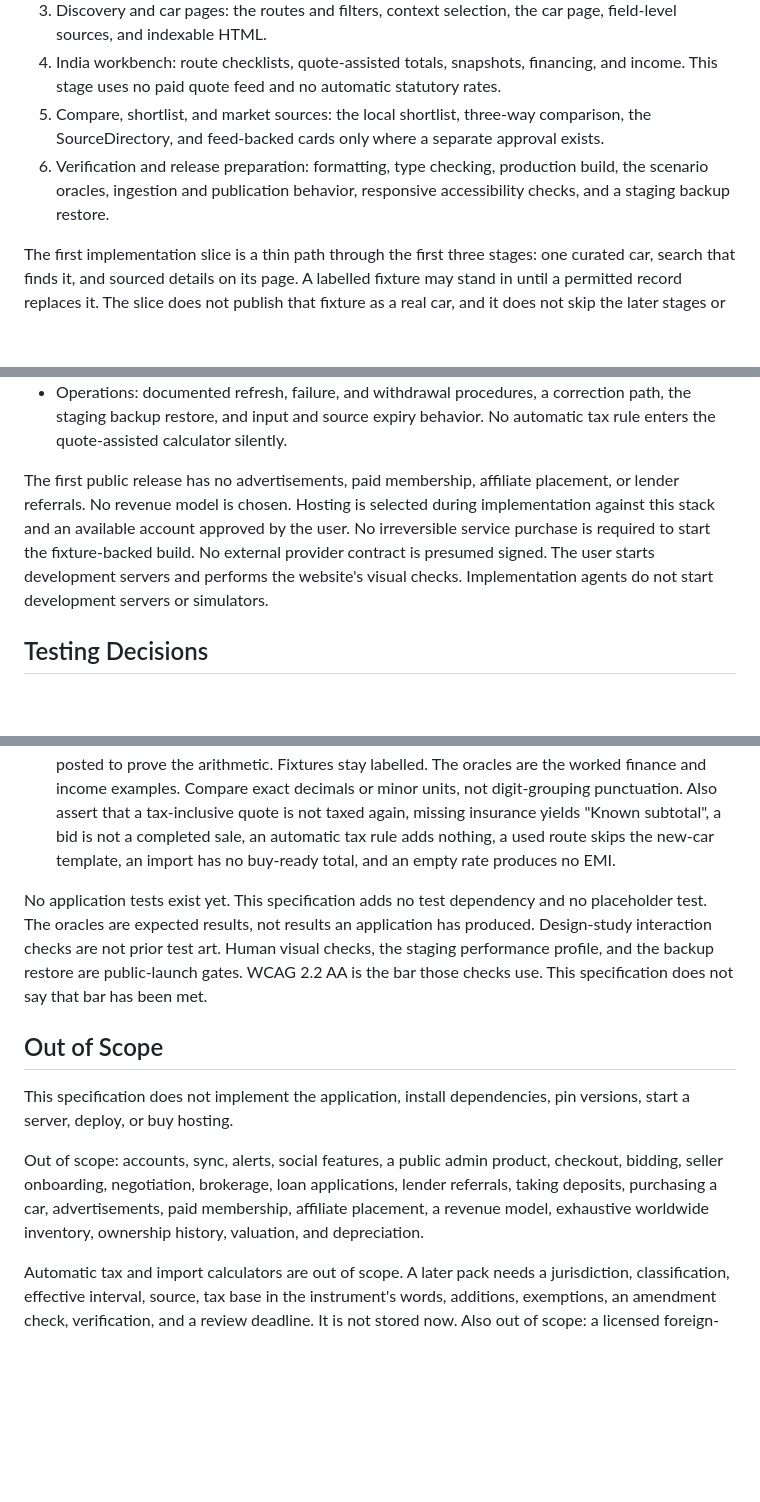
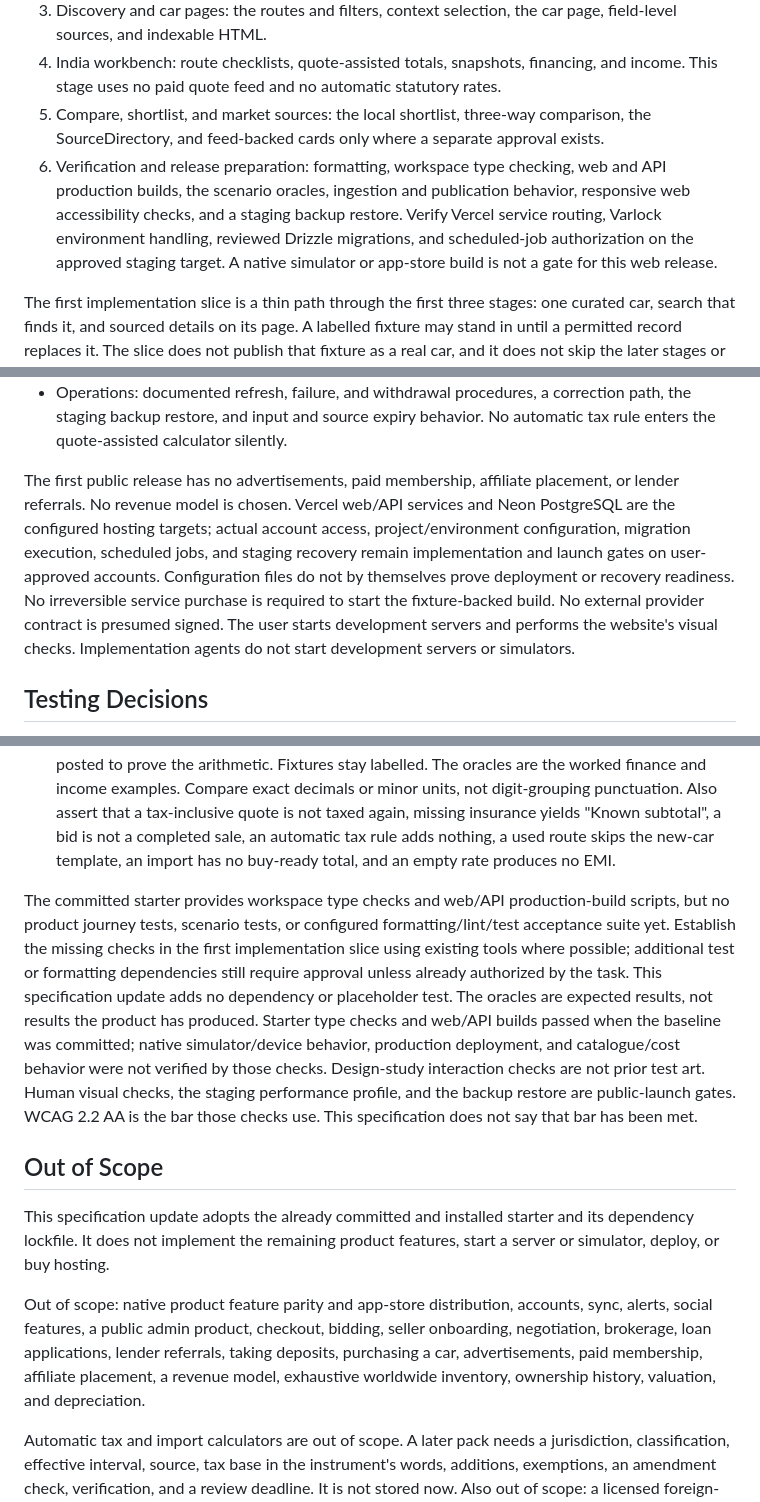
Before and after one commit to aniketmandloi/cart-campuss, a Markdown page: docs/specification.md, 3 parts joined by grey strips. Drawn GitHub-style; blank space fills up the shorter version.

```diff
--- a/docs/specification.md
+++ b/docs/specification.md
@@ -339,7 +352,7 @@ The dependency order is:
 3. Discovery and car pages: the routes and filters, context selection, the car page, field-level sources, and indexable HTML.
 4. India workbench: route checklists, quote-assisted totals, snapshots, financing, and income. This stage uses no paid quote feed and no automatic statutory rates.
 5. Compare, shortlist, and market sources: the local shortlist, three-way comparison, the SourceDirectory, and feed-backed cards only where a separate approval exists.
-6. Verification and release preparation: formatting, type checking, production build, the scenario oracles, ingestion and publication behavior, responsive accessibility checks, and a staging backup restore.
+6. Verification and release preparation: formatting, workspace type checking, web and API production builds, the scenario oracles, ingestion and publication behavior, responsive web accessibility checks, and a staging backup restore. Verify Vercel service routing, Varlock environment handling, reviewed Drizzle migrations, and scheduled-job authorization on the approved staging target. A native simulator or app-store build is not a gate for this web release.
 
 The first implementation slice is a thin path through the first three stages: one curated car, search that finds it, and sourced details on its page. A labelled fixture may stand in until a permitted record replaces it. The slice does not publish that fixture as a real car, and it does not skip the later stages or the launch gates.
 
@@ -354,7 +367,7 @@ Public launch gates, which are measured or reviewed at launch and are not satisf
 - Performance is measured on a controlled staging fixture and is not claimed in advance: indexed-search p95 and car-page retrieval each under 500 ms over 100 requests; largest contentful paint at or below 2.5 s and cumulative layout shift at or below 0.1 under Lighthouse mobile, simulated Slow 4G, 4× CPU, three runs, median reported. Interaction to next paint at or below 200 ms is monitored only after real traffic exists.
 - Operations: documented refresh, failure, and withdrawal procedures, a correction path, the staging backup restore, and input and source expiry behavior. No automatic tax rule enters the quote-assisted calculator silently.
 
-The first public release has no advertisements, paid membership, affiliate placement, or lender referrals. No revenue model is chosen. Hosting is selected during implementation against this stack and an available account approved by the user. No irreversible service purchase is required to start the fixture-backed build. No external provider contract is presumed signed. The user starts development servers and performs the website's visual checks. Implementation agents do not start development servers or simulators.
+The first public release has no advertisements, paid membership, affiliate placement, or lender referrals. No revenue model is chosen. Vercel web/API services and Neon PostgreSQL are the configured hosting targets; actual account access, project/environment configuration, migration execution, scheduled jobs, and staging recovery remain implementation and launch gates on user-approved accounts. Configuration files do not by themselves prove deployment or recovery readiness. No irreversible service purchase is required to start the fixture-backed build. No external provider contract is presumed signed. The user starts development servers and performs the website's visual checks. Implementation agents do not start development servers or simulators.
 
 ## Testing Decisions
 
@@ -365,13 +378,13 @@ Two seams are the contract.
 1. Public discovery-to-detail journey. With labelled fixtures for an India record, an international record, an unknown, a conflict, a withheld field, a SourceDirectory, an approved-feed card, and "No market data", assert search order, the miss state, filter URLs, slug redirect, context selection, sourced details, market labels, comparison and shortlist limits, and correction prefill. Publication is visible on the same journey: an uncertain match stays unpublished, a replayed ingest does not duplicate a Listing, a provider failure preserves history, and a withdrawal disappears from the page, search, and comparison. One car page shows the India workbench, matches the second seam for the same inputs, and does not send those inputs in the request.
 2. Cost and finance scenario outputs. Give the pure scenario contract labelled inputs and assert the output label, missing lines, minor-unit amounts, schedule, cash identities, income result, binding constraint, formula version, and rejections. The oracle matrix lives here so personal inputs are not posted to prove the arithmetic. Fixtures stay labelled. The oracles are the worked finance and income examples. Compare exact decimals or minor units, not digit-grouping punctuation. Also assert that a tax-inclusive quote is not taxed again, missing insurance yields "Known subtotal", a bid is not a completed sale, an automatic tax rule adds nothing, a used route skips the new-car template, an import has no buy-ready total, and an empty rate produces no EMI.
 
-No application tests exist yet. This specification adds no test dependency and no placeholder test. The oracles are expected results, not results an application has produced. Design-study interaction checks are not prior test art. Human visual checks, the staging performance profile, and the backup restore are public-launch gates. WCAG 2.2 AA is the bar those checks use. This specification does not say that bar has been met.
+The committed starter provides workspace type checks and web/API production-build scripts, but no product journey tests, scenario tests, or configured formatting/lint/test acceptance suite yet. Establish the missing checks in the first implementation slice using existing tools where possible; additional test or formatting dependencies still require approval unless already authorized by the task. This specification update adds no dependency or placeholder test. The oracles are expected results, not results the product has produced. Starter type checks and web/API builds passed when the baseline was committed; native simulator/device behavior, production deployment, and catalogue/cost behavior were not verified by those checks. Design-study interaction checks are not prior test art. Human visual checks, the staging performance profile, and the backup restore are public-launch gates. WCAG 2.2 AA is the bar those checks use. This specification does not say that bar has been met.
 
 ## Out of Scope
 
-This specification does not implement the application, install dependencies, pin versions, start a server, deploy, or buy hosting.
+This specification update adopts the already committed and installed starter and its dependency lockfile. It does not implement the remaining product features, start a server or simulator, deploy, or buy hosting.
 
-Out of scope: accounts, sync, alerts, social features, a public admin product, checkout, bidding, seller onboarding, negotiation, brokerage, loan applications, lender referrals, taking deposits, purchasing a car, advertisements, paid membership, affiliate placement, a revenue model, exhaustive worldwide inventory, ownership history, valuation, and depreciation.
+Out of scope: native product feature parity and app-store distribution, accounts, sync, alerts, social features, a public admin product, checkout, bidding, seller onboarding, negotiation, brokerage, loan applications, lender referrals, taking deposits, purchasing a car, advertisements, paid membership, affiliate placement, a revenue model, exhaustive worldwide inventory, ownership history, valuation, and depreciation.
 
 Automatic tax and import calculators are out of scope. A later pack needs a jurisdiction, classification, effective interval, source, tax base in the instrument's words, additions, exemptions, an amendment check, verification, and a review deadline. It is not stored now. Also out of scope: a licensed foreign-exchange feed, APR calculation, market-average prices or EMIs, and balloon, lease, variable, arrears, prepayment, and tax-benefit loans.
 
```
Also changed, not shown: other parts of docs/specification.md (+16 -3 lines).
